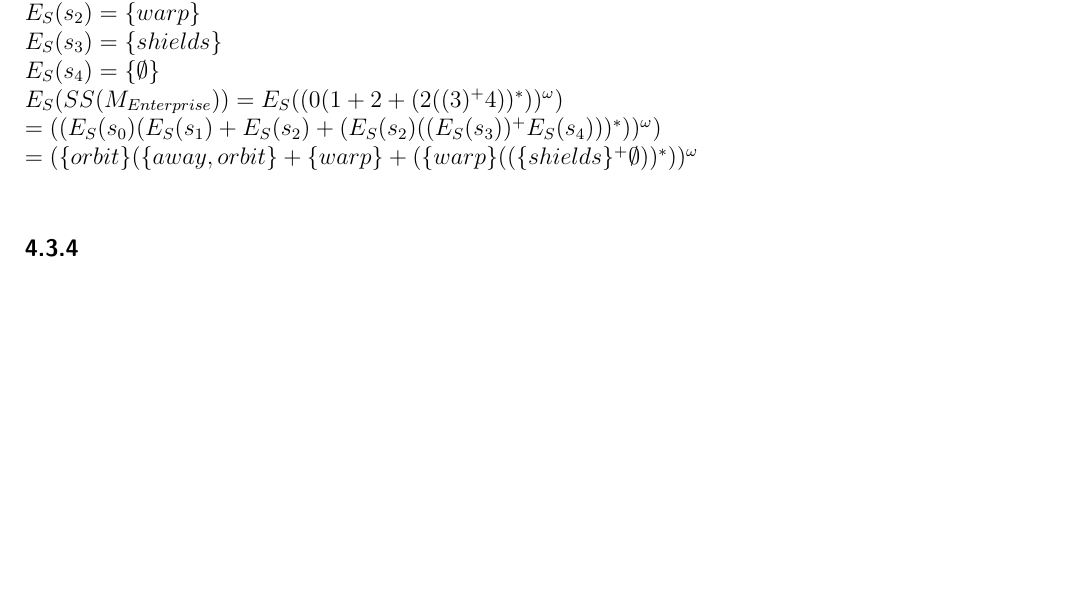
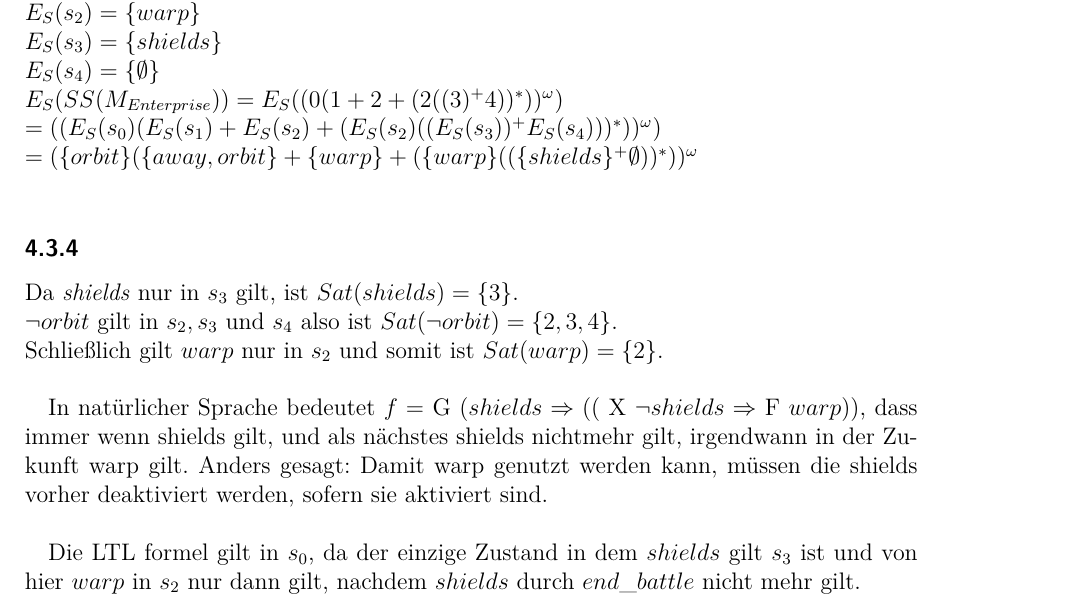
Before and after one commit to mu35li/fgi2, a LaTeX document (04/abgabe04.tex): part of page 2 of 3, cut so that both start at the same text, the shorter picture padded with empty space. Compiled offline with pdfLaTeX.

Commit message:
Revert "4.4 feddich"
This reverts commit 8b95f752d6af138b14c2e38682e4d65d8a6def68.

```diff
--- a/04/abgabe04.tex
+++ b/04/abgabe04.tex
@@ -59,7 +59,21 @@ $E_S(SS(M_{Enterprise}))=E_S((0(1 + 2 + (2((3)^+ 4))^*))^\omega)$\\
 $= ((E_S(s_0)(E_S(s_1) + E_S(s_2) + (E_S(s_2)((E_S(s_3))^+ E_S(s_4)))^*))^\omega)$\\
 $= (\{orbit\}(\{away,orbit\} + \{warp\} + (\{warp\}((\{shields\}^+ \emptyset))^*))^\omega$\\
 \subsubsection{}
+Da \textit{shields} nur in $s_3$ gilt, ist $Sat(shields)=\{3\}$.\\
+$\neg orbit$ gilt in $s_2, s_3$ und $s_4$
+also ist $Sat(\neg{orbit})=\{2,3,4\}$.\\
+Schließlich gilt $warp$ nur in $s_2$ und somit ist $Sat(warp)=\{2\}$.\\
 
+In natürlicher Sprache bedeutet
+$f=$ G $(shields \Rightarrow (($ X $ \neg{shields} \Rightarrow $ F $warp))$,
+ dass immer wenn shields gilt, und als nächstes shields nichtmehr gilt,
+irgendwann in der Zukunft warp gilt. Anders gesagt: Damit warp genutzt
+werden kann, müssen die shields vorher deaktiviert werden, sofern sie
+aktiviert sind.\\
+
+Die LTL formel gilt in $s_0$, da der einzige Zustand in dem $shields$ gilt
+$s_3$ ist und von hier $warp$ in $s_2$ nur dann gilt, nachdem $shields$
+durch $end\_battle$ nicht mehr gilt.
 \subsubsection{}
 \subsection{}
 %1. irgendwann einmal gilt immer warp oder shields
```
